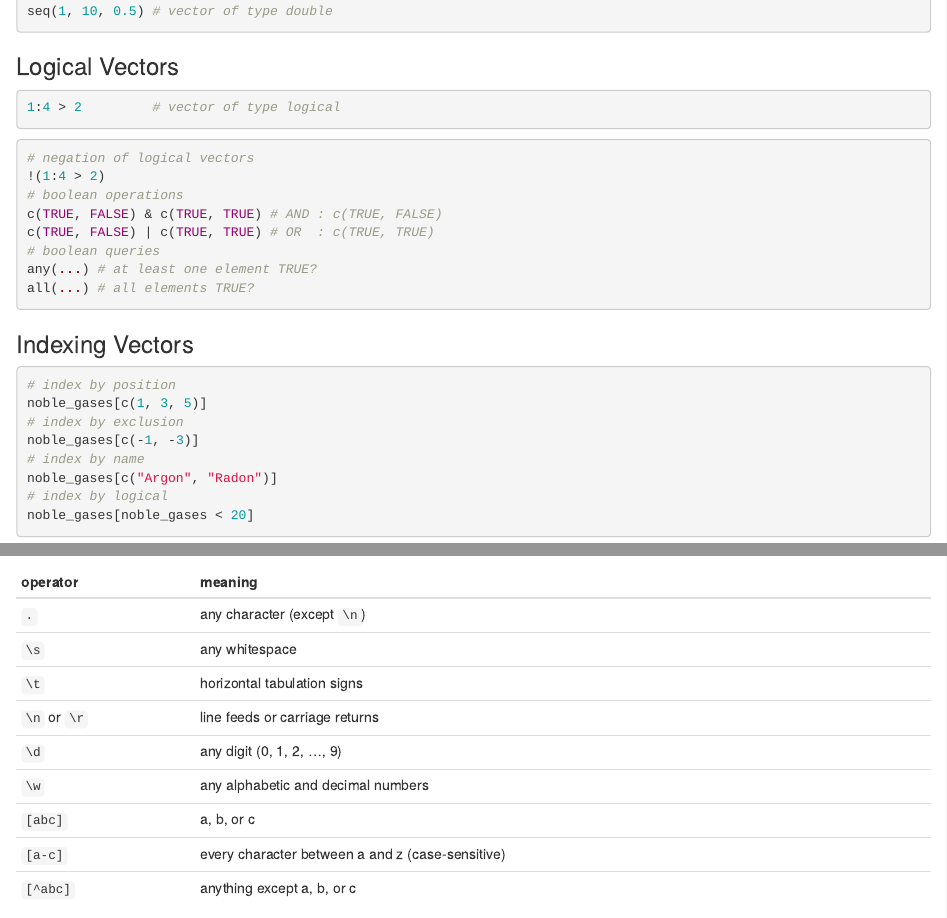
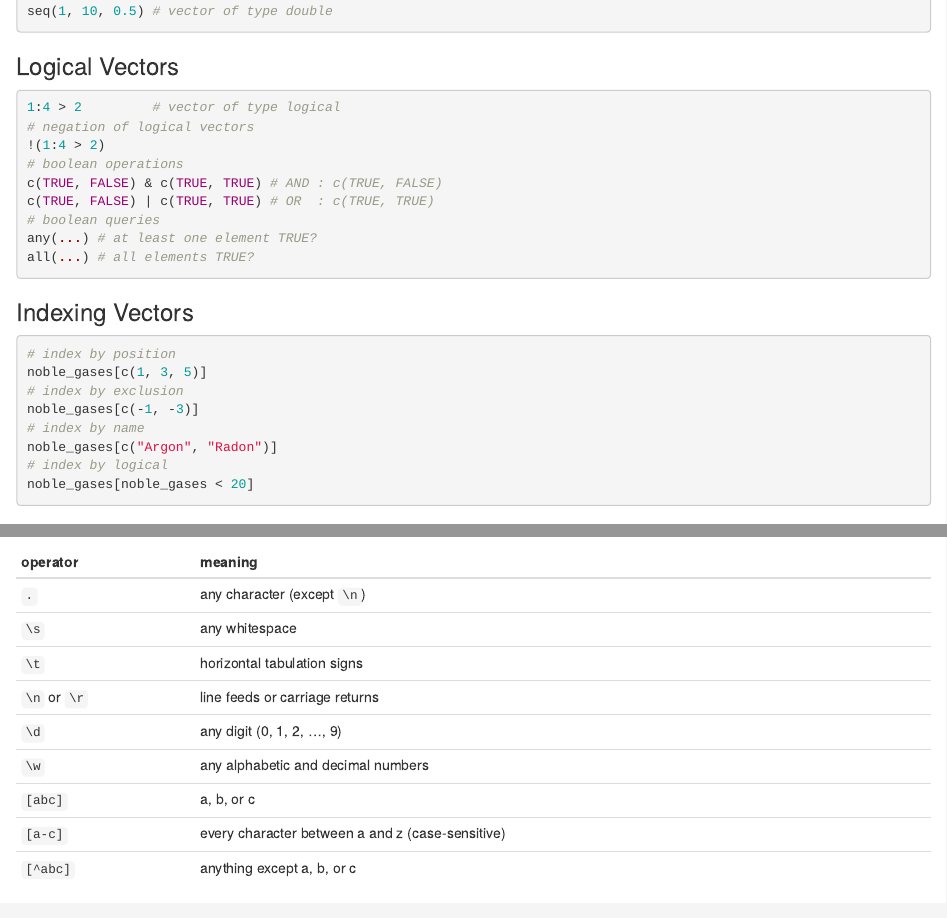
Before and after one commit to benjbuch/octo_waffle, an R Markdown document (part_00-cheat_sheet.Rmd): the page in a window 1100 px wide, from 1280 px down, and a second part further down, joined at a grey line. Rendered offline with R 4.5, knitr and Pandoc, with nearby package versions; drawn as R Markdown's standard HTML page in place of the format the file asks for.

Commit message:
Update introductory cheat sheet

````diff
--- a/part_00-cheat_sheet.Rmd
+++ b/part_00-cheat_sheet.Rmd
@@ -76,9 +76,6 @@ seq(1, 10, 0.5) # vector of type double
 
 ```{r eval=FALSE}
 1:4 > 2         # vector of type logical
-```
-
-```{r eval=FALSE}
 # negation of logical vectors
 !(1:4 > 2)
 # boolean operations
````
Also changed, not shown: README.md, 2 other files.
